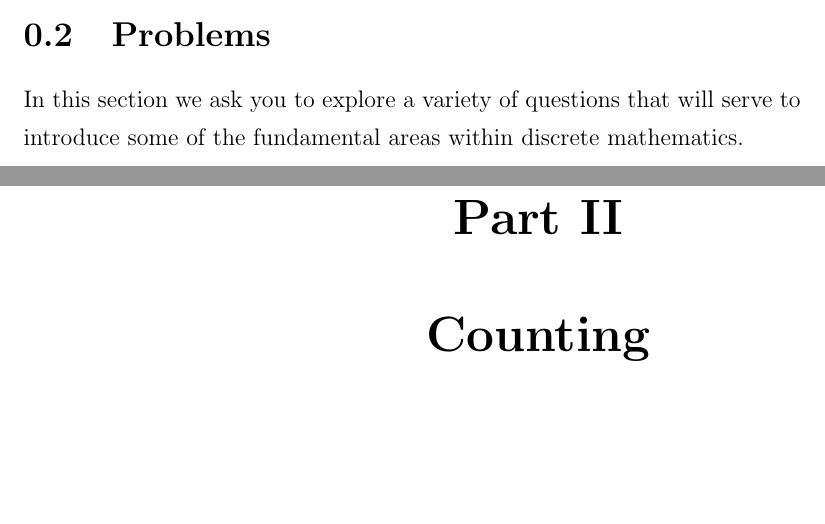
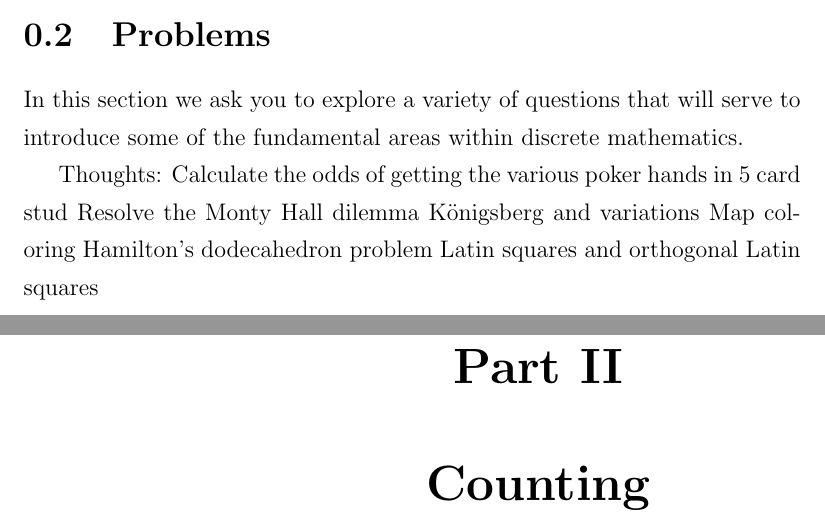
Before and after one commit to osj1961/gidm, a LaTeX book (gidm.tex, which reads intro/pbl.tex): two parts of pages 14 and 15 of 33, joined at a grey line, cut so that both start at the same text, the shorter picture padded with empty space. Compiled offline with pdfLaTeX.

Commit message:
Update pbl.tex
Added some thoughts about problems to use

```diff
--- a/intro/pbl.tex
+++ b/intro/pbl.tex
@@ -1,3 +1,11 @@
 \section{Problems}
 In this section we ask you to explore a variety of questions that will
 serve to introduce some of the fundamental areas within discrete mathematics.
+
+Thoughts:
+Calculate the odds of getting the various poker hands in 5 card stud
+Resolve the Monty Hall dilemma
+K\"{o}nigsberg and variations
+Map coloring
+Hamilton's dodecahedron problem
+Latin squares and orthogonal Latin squares
```
